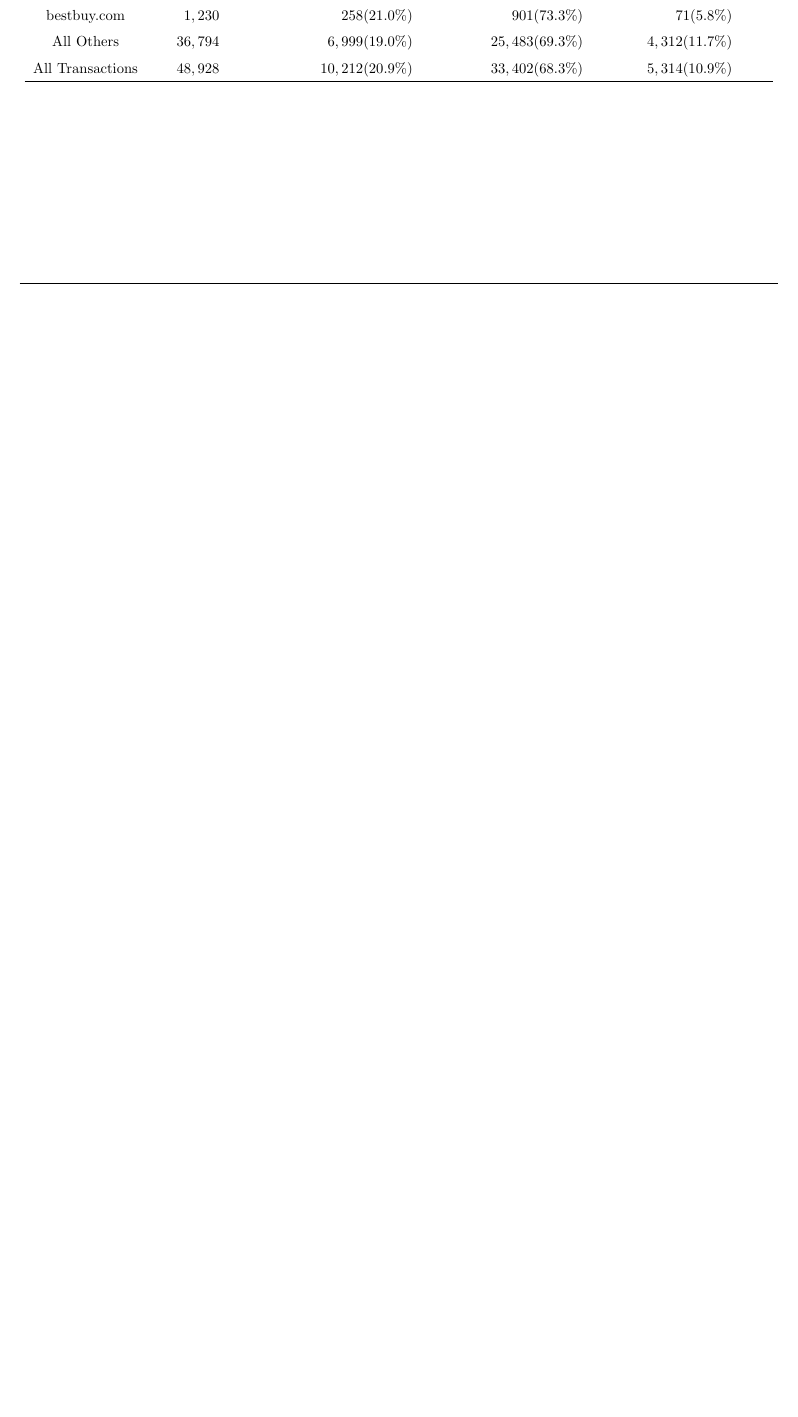
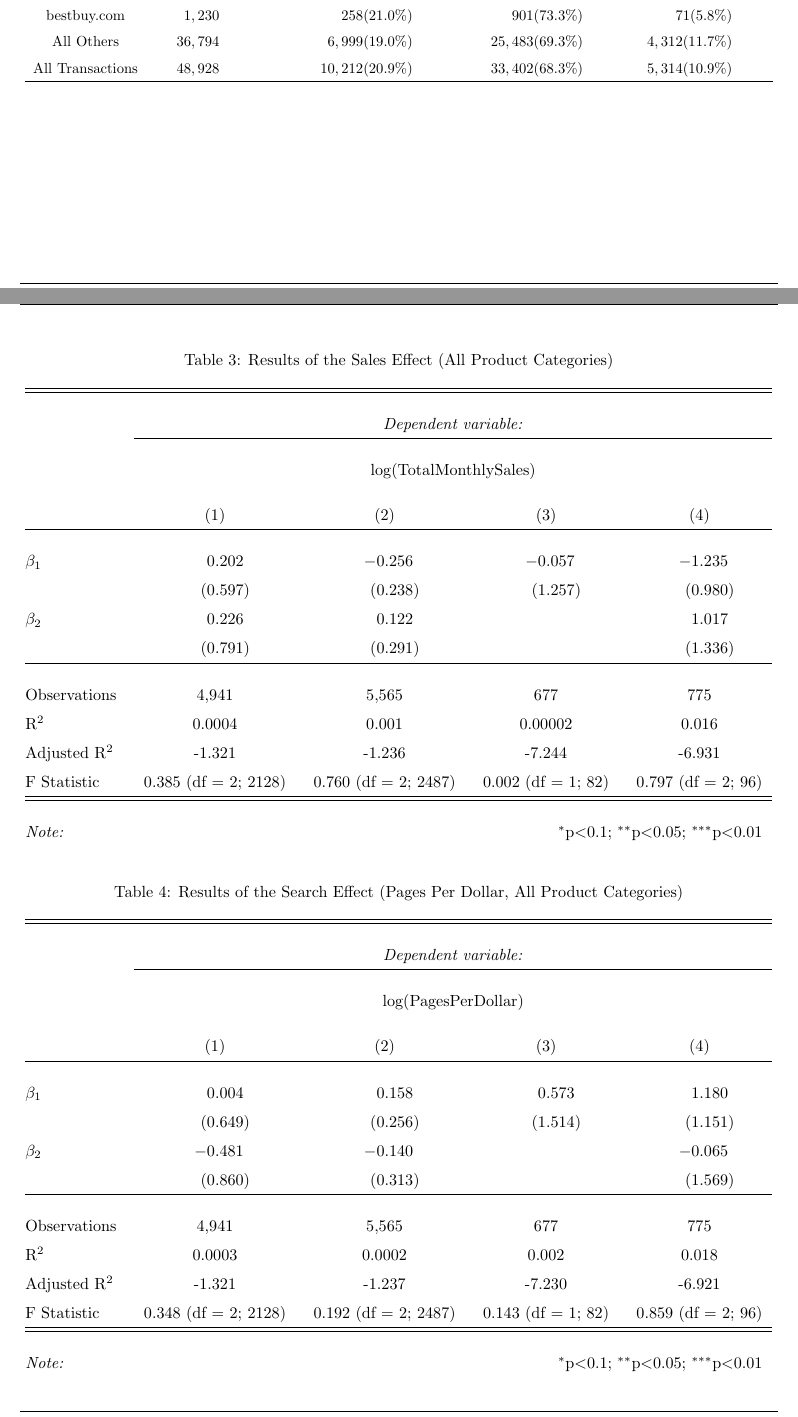
Before and after one commit to liu-yihong/20Fall-MIS7420-Replication, a LaTeX document (report/MIS7420 Paper Replication with R.tex): part of page 5 of 7 before the commit and two parts of pages 5 and 6 of 9 after it, the two joined at a grey line, cut so that both start at the same text, the shorter picture padded with empty space. Compiled offline with pdfLaTeX.

Commit message:
Add Table 4

```diff
--- a/report/MIS7420 Paper Replication with R.tex
+++ b/report/MIS7420 Paper Replication with R.tex
@@ -187,4 +187,55 @@ Table \ref{tab:table1} shows the summary statistics of top five vendors by sales
 \subsection{Table 3}
 
 \subsection{Table 4}
+\begin{table}[!htbp] \centering
+	\caption{Results of the Sales Effect (All Product Categories)}
+	\label{}
+	\begin{tabular}{@{\extracolsep{5pt}}lD{.}{.}{-3} D{.}{.}{-3} D{.}{.}{-3} D{.}{.}{-3} }
+		\\[-1.8ex]\hline
+		\hline \\[-1.8ex]
+		& \multicolumn{4}{c}{\textit{Dependent variable:}} \\
+		\cline{2-5}
+		\\[-1.8ex] & \multicolumn{4}{c}{log(TotalMonthlySales)} \\
+		\\[-1.8ex] & \multicolumn{1}{c}{(1)} & \multicolumn{1}{c}{(2)} & \multicolumn{1}{c}{(3)} & \multicolumn{1}{c}{(4)}\\
+		\hline \\[-1.8ex]
+		$\beta_1$ & 0.202 & -0.256 & -0.057 & -1.235 \\
+		& (0.597) & (0.238) & (1.257) & (0.980) \\
+		$\beta_2$ & 0.226 & 0.122 &  & 1.017 \\
+		& (0.791) & (0.291) &  & (1.336) \\
+		\hline \\[-1.8ex]
+		Observations & \multicolumn{1}{c}{4,941} & \multicolumn{1}{c}{5,565} & \multicolumn{1}{c}{677} & \multicolumn{1}{c}{775} \\
+		R$^{2}$ & \multicolumn{1}{c}{0.0004} & \multicolumn{1}{c}{0.001} & \multicolumn{1}{c}{0.00002} & \multicolumn{1}{c}{0.016} \\
+		Adjusted R$^{2}$ & \multicolumn{1}{c}{-1.321} & \multicolumn{1}{c}{-1.236} & \multicolumn{1}{c}{-7.244} & \multicolumn{1}{c}{-6.931} \\
+		F Statistic & \multicolumn{1}{c}{0.385 (df = 2; 2128)} & \multicolumn{1}{c}{0.760 (df = 2; 2487)} & \multicolumn{1}{c}{0.002 (df = 1; 82)} & \multicolumn{1}{c}{0.797 (df = 2; 96)} \\
+		\hline
+		\hline \\[-1.8ex]
+		\textit{Note:}  & \multicolumn{4}{r}{$^{*}$p$<$0.1; $^{**}$p$<$0.05; $^{***}$p$<$0.01} \\
+	\end{tabular}
+\end{table}
+\subsection{Table 5}
+\begin{table}[!htbp] \centering
+	\caption{Results of the Search Effect (Pages Per Dollar, All Product Categories)}
+	\label{}
+	\begin{tabular}{@{\extracolsep{5pt}}lD{.}{.}{-3} D{.}{.}{-3} D{.}{.}{-3} D{.}{.}{-3} }
+		\\[-1.8ex]\hline
+		\hline \\[-1.8ex]
+		& \multicolumn{4}{c}{\textit{Dependent variable:}} \\
+		\cline{2-5}
+		\\[-1.8ex] & \multicolumn{4}{c}{log(PagesPerDollar)} \\
+		\\[-1.8ex] & \multicolumn{1}{c}{(1)} & \multicolumn{1}{c}{(2)} & \multicolumn{1}{c}{(3)} & \multicolumn{1}{c}{(4)}\\
+		\hline \\[-1.8ex]
+		$\beta_1$ & 0.004 & 0.158 & 0.573 & 1.180 \\
+		& (0.649) & (0.256) & (1.514) & (1.151) \\
+		$\beta_2$ & -0.481 & -0.140 &  & -0.065 \\
+		& (0.860) & (0.313) &  & (1.569) \\
+		\hline \\[-1.8ex]
+		Observations & \multicolumn{1}{c}{4,941} & \multicolumn{1}{c}{5,565} & \multicolumn{1}{c}{677} & \multicolumn{1}{c}{775} \\
+		R$^{2}$ & \multicolumn{1}{c}{0.0003} & \multicolumn{1}{c}{0.0002} & \multicolumn{1}{c}{0.002} & \multicolumn{1}{c}{0.018} \\
+		Adjusted R$^{2}$ & \multicolumn{1}{c}{-1.321} & \multicolumn{1}{c}{-1.237} & \multicolumn{1}{c}{-7.230} & \multicolumn{1}{c}{-6.921} \\
+		F Statistic & \multicolumn{1}{c}{0.348 (df = 2; 2128)} & \multicolumn{1}{c}{0.192 (df = 2; 2487)} & \multicolumn{1}{c}{0.143 (df = 1; 82)} & \multicolumn{1}{c}{0.859 (df = 2; 96)} \\
+		\hline
+		\hline \\[-1.8ex]
+		\textit{Note:}  & \multicolumn{4}{r}{$^{*}$p$<$0.1; $^{**}$p$<$0.05; $^{***}$p$<$0.01} \\
+	\end{tabular}
+\end{table}
 
```
Also changed, not shown: report/MIS7420 Paper Replication with R.pdf, report/MIS7420 Paper Replication with R.tex (26 more changed lines), 1 other file.
